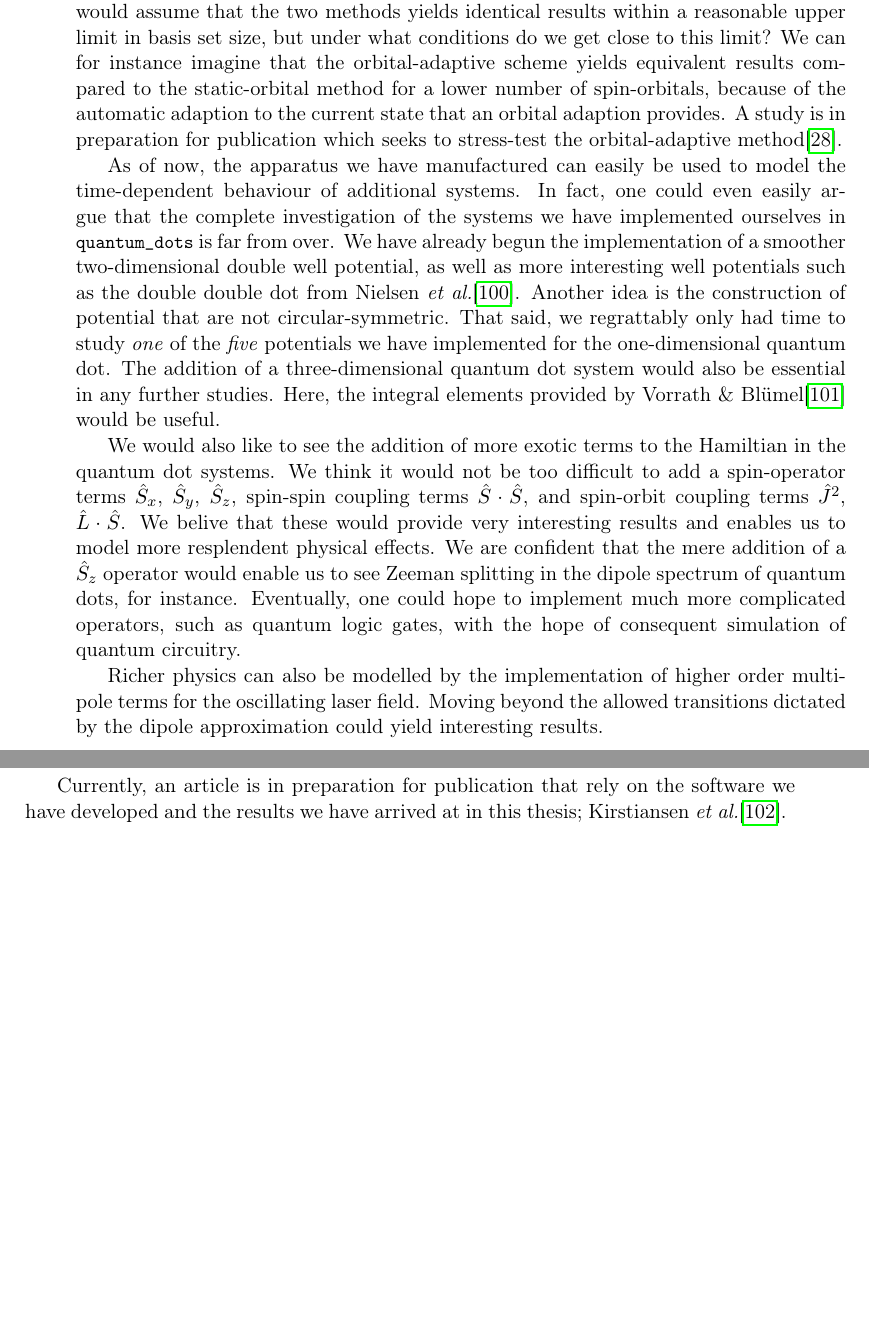
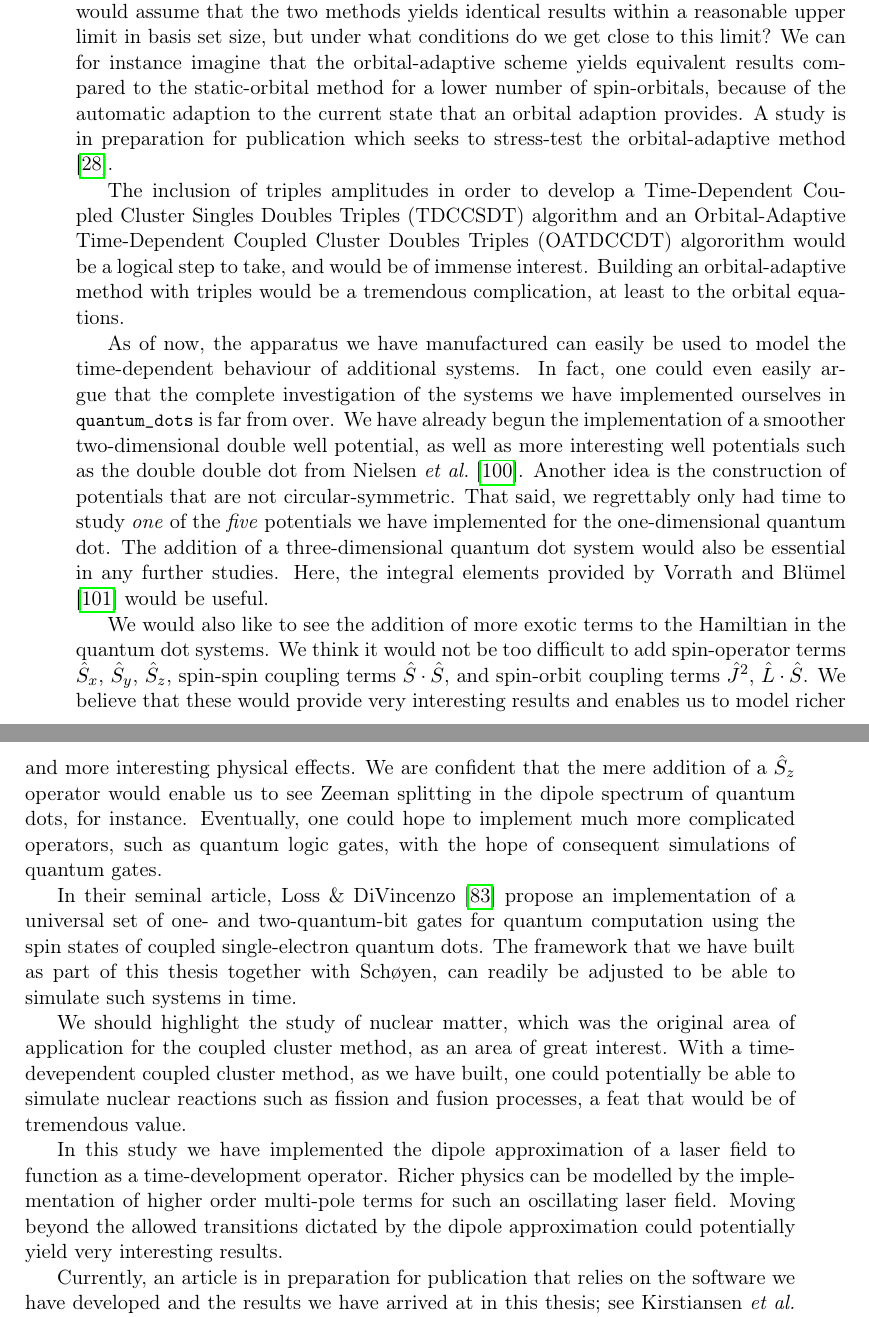
Before and after one commit to gregwinther/taifun, a LaTeX thesis (main.tex, which reads wrapping/conclusion.tex): two parts of pages 176 and 177 of 223, joined at a grey line, cut so that both start at the same text, the shorter picture padded with empty space. Compiled offline with pdfLaTeX.

Commit message:
Extend conclusion.

```diff
--- a/wrapping/conclusion.tex
+++ b/wrapping/conclusion.tex
@@ -69,7 +70,13 @@ limit? We can for instance imagine that the orbital-adaptive scheme yields equiv
 results compared to the static-orbital method for a lower number of spin-orbitals,
 because of the automatic adaption to the current state that an orbital adaption
 provides. A study is in preparation for publication which seeks to stress-test
-the orbital-adaptive method\cite{islandwind2019numerically}.
+the orbital-adaptive method \cite{islandwind2019numerically}.
+
+The inclusion of triples amplitudes in order to develop a Time-Dependent Coupled Cluster Singles
+Doubles Triples (TDCCSDT) algorithm and an Orbital-Adaptive Time-Dependent Coupled Cluster
+Doubles Triples (OATDCCDT) algororithm would be a logical step to take, and would be of
+immense interest. Building an orbital-adaptive method with triples would be a tremendous
+complication, at least to the orbital equations.
 
 As of now, the apparatus we have manufactured can easily be used to model
 the time-dependent behaviour of additional systems. In fact, one could even
@@ -77,30 +84,48 @@ easily argue that the complete investigation of the systems we have implemented
 ourselves in \lstinline{quantum_dots} is far from over. We have already begun
 the implementation of a smoother two-dimensional double well potential, as well as
 more interesting well potentials such as the double double dot
-from \citeauthor{nielsen2012configuration}\cite{nielsen2012configuration}. Another
-idea is the construction of potential that are not circular-symmetric.
-That said, we regrattably only had time to study \emph{one} of the
+from \citeauthor{nielsen2012configuration} \cite{nielsen2012configuration}. Another
+idea is the construction of potentials that are not circular-symmetric.
+That said, we regrettably only had time to study \emph{one} of the
 \emph{five} potentials we have implemented for the one-dimensional quantum dot.
 The addition of a three-dimensional quantum dot system would also be essential
 in any further studies. Here, the integral elements provided by
-\citeauthor{vorrath2003electronic}\cite{vorrath2003electronic} would be useful.
+Vorrath and Blümel \cite{vorrath2003electronic} would be useful.
 
 We would also like to see the addition of more exotic terms to the Hamiltian in the
-quantum dot systems. We think it would not be too difficult to add a spin-operator
+quantum dot systems. We think it would not be too difficult to add spin-operator
 terms $\hat{S}_x$, $\hat{S}_y$, $\hat{S}_z$, spin-spin coupling terms
 $\hat{S}\cdot\hat{S}$, and spin-orbit
-coupling terms $\hat{J}^2$, $\hat{L}\cdot\hat{S}$. We belive that these would provide
-very interesting results and enables us to model more resplendent physical effects. We are
+coupling terms $\hat{J}^2$, $\hat{L}\cdot\hat{S}$. We believe that these would provide
+very interesting results and enables us to model richer and more interesting physical
+effects. We are
 confident that the
 mere addition of a $\hat{S}_z$ operator would enable us to see Zeeman splitting in
 the dipole spectrum of quantum dots, for instance. Eventually, one could hope to
 implement much more complicated operators, such as quantum logic gates, with the
-hope of consequent simulation of quantum circuitry.
+hope of consequent simulations of quantum gates.
 
-Richer physics can also be modelled by the implementation of higher order
-multi-pole terms for the oscillating laser field. Moving beyond the allowed transitions
-dictated by the dipole approximation could yield interesting results.
+In their seminal article, \citeauthor{loss1998quantum} \cite{loss1998quantum} propose
+an implementation of a universal set of one- and two-quantum-bit gates for quantum
+computation using the spin states of coupled single-electron quantum dots. The framework
+that we have built as part of this thesis together with \citeauthor{islandwind2019},
+can readily be adjusted to be able to simulate such systems in time.
 
-Currently, an article is in preparation for publication that rely on the
+We should highlight the study of nuclear matter, which was the original area
+of application for the coupled cluster method, as an area of great interest. With
+a time-devependent coupled cluster method, as we have built, one could potentially be able
+to simulate
+nuclear reactions such as fission and fusion processes, a feat that would be of
+tremendous value.
+
+In this study we have implemented the dipole approximation of a laser field to function
+as a time-development operator.
+Richer physics can be modelled by the implementation of higher order
+multi-pole terms for such an oscillating laser field. Moving beyond the allowed transitions
+dictated by the dipole approximation could potentially yield very interesting results.
+
+Currently, an article is in preparation for publication that relies on the
 software we have developed and the results we have arrived at in this thesis;
-\citeauthor{kristiansen2019time}\cite{kristiansen2019time}.
+see \citeauthor{kristiansen2019time} \cite{kristiansen2019time}.
+
+\clearemptydoublepage
```
Also changed, not shown: wrapping/conclusion.tex (29 more changed lines).
